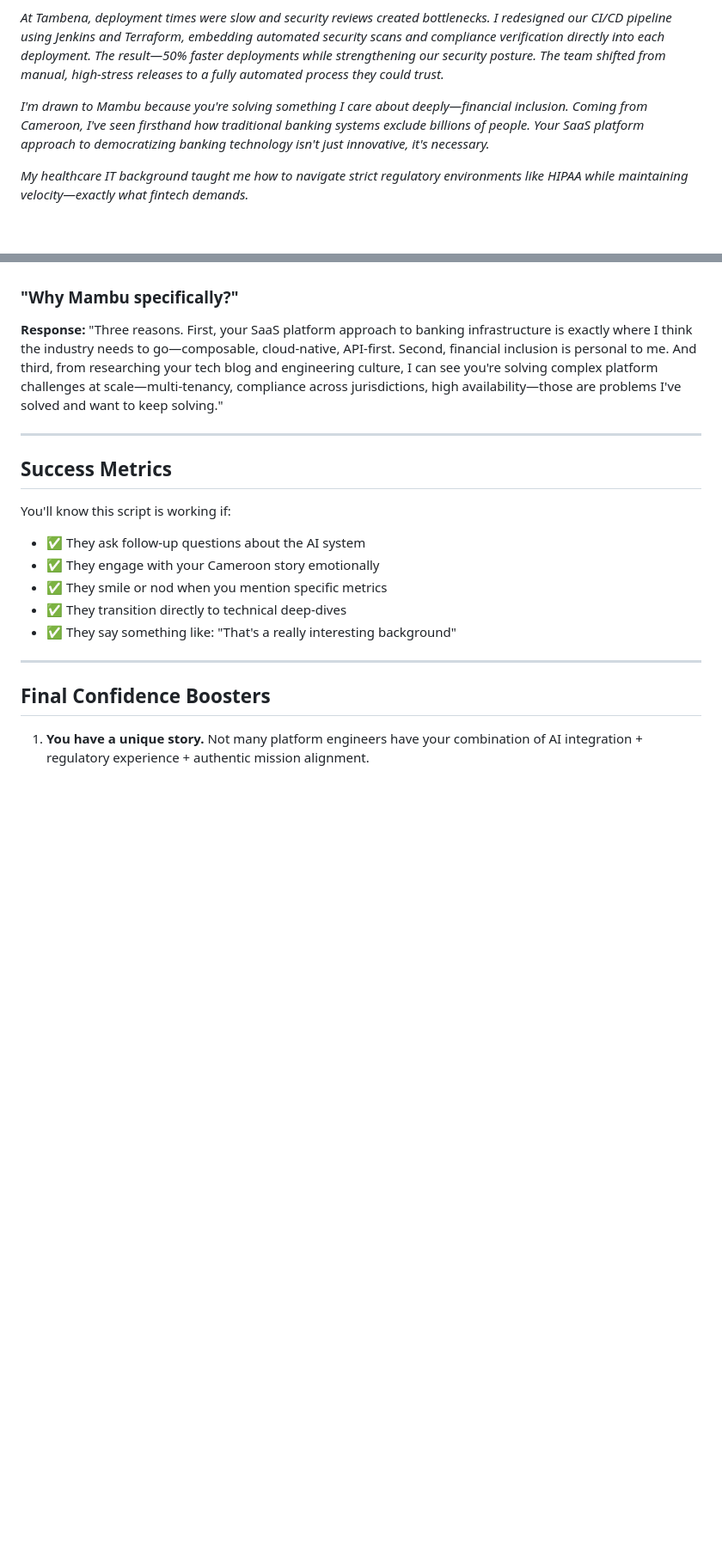
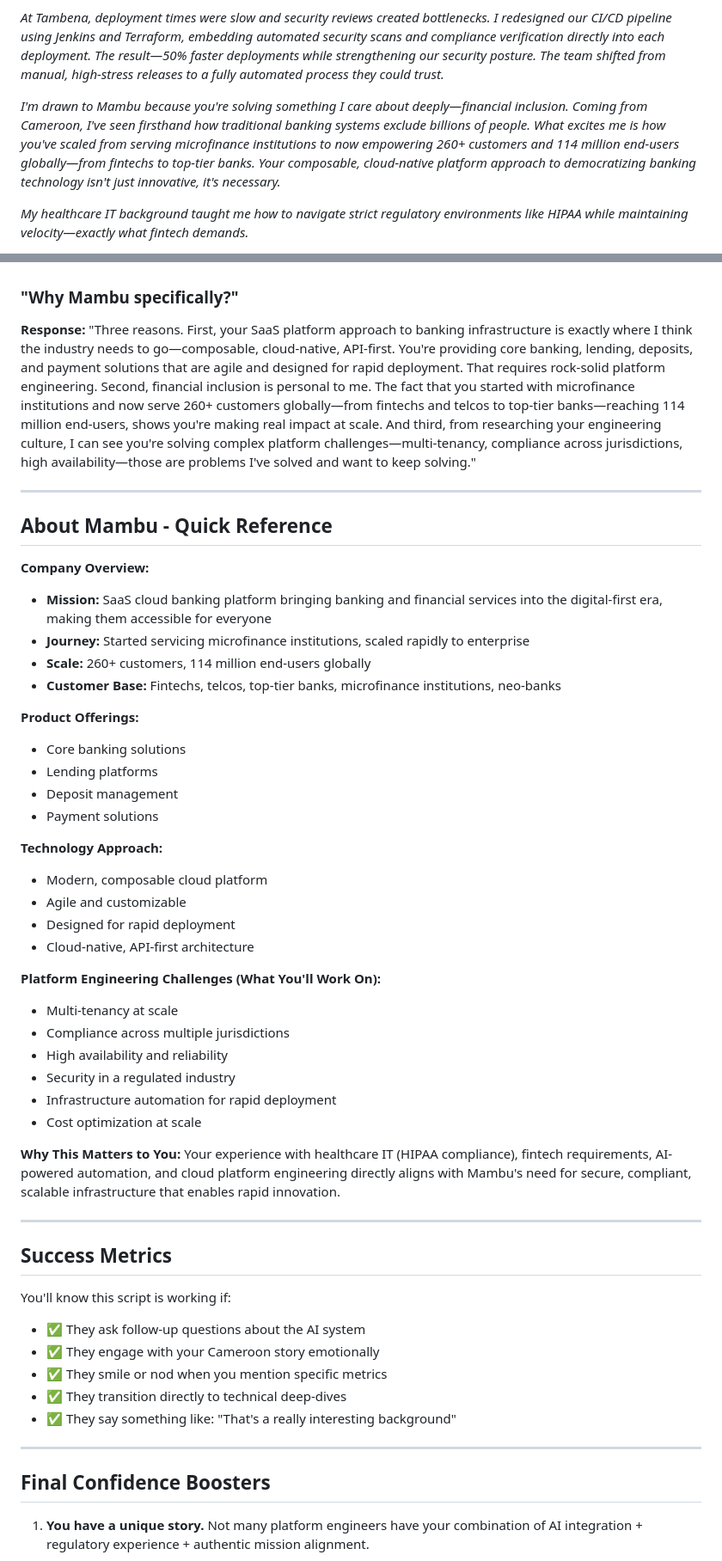
Before and after one commit to nkefor/2048-cicd-enterprise, a Markdown page: TMAU_SCRIPT_FINAL_MAMBU.md, 2 parts joined by grey strips. Shown at 86% size. Drawn GitHub-style; blank space fills up the shorter version.

Commit message:
docs: Enhance TMAU scripts with detailed Mambu company information
Added comprehensive Mambu context throughout both documents:
- Integrated scale metrics (260+ customers, 114M end-users)
- Added product offerings (core banking, lending, deposits, payments)
- Emphasized composable, cloud-native platform approach
- Highlighted customer diversity (fintechs, telcos, top-tier banks, microfinance)
- Added dedicated "About Mambu" reference section in main script
- Enhanced "Why Mambu?" follow-up responses with concrete details
- Updated quick reference card with Mambu quick facts

This demonstrates deeper research and understanding of Mambu's mission,
scale, and technical challenges while maintaining the 90-second timing.

```diff
--- a/TMAU_SCRIPT_FINAL_MAMBU.md
+++ b/TMAU_SCRIPT_FINAL_MAMBU.md
@@ -13,7 +13,7 @@
 
 *At Tambena, deployment times were slow and security reviews created bottlenecks. I redesigned our CI/CD pipeline using Jenkins and Terraform, embedding automated security scans and compliance verification directly into each deployment. The result—50% faster deployments while strengthening our security posture. The team shifted from manual, high-stress releases to a fully automated process they could trust.*
 
-*I'm drawn to Mambu because you're solving something I care about deeply—financial inclusion. Coming from Cameroon, I've seen firsthand how traditional banking systems exclude billions of people. Your SaaS platform approach to democratizing banking technology isn't just innovative, it's necessary.*
+*I'm drawn to Mambu because you're solving something I care about deeply—financial inclusion. Coming from Cameroon, I've seen firsthand how traditional banking systems exclude billions of people. What excites me is how you've scaled from serving microfinance institutions to now empowering 260+ customers and 114 million end-users globally—from fintechs to top-tier banks. Your composable, cloud-native platform approach to democratizing banking technology isn't just innovative, it's necessary.*
 
 *My healthcare IT background taught me how to navigate strict regulatory environments like HIPAA while maintaining velocity—exactly what fintech demands.*
 
@@ -157,7 +157,40 @@ After you finish, expect these follow-up questions:
 
 ### **"Why Mambu specifically?"**
 **Response:**
-"Three reasons. First, your SaaS platform approach to banking infrastructure is exactly where I think the industry needs to go—composable, cloud-native, API-first. Second, financial inclusion is personal to me. And third, from researching your tech blog and engineering culture, I can see you're solving complex platform challenges at scale—multi-tenancy, compliance across jurisdictions, high availability—those are problems I've solved and want to keep solving."
+"Three reasons. First, your SaaS platform approach to banking infrastructure is exactly where I think the industry needs to go—composable, cloud-native, API-first. You're providing core banking, lending, deposits, and payment solutions that are agile and designed for rapid deployment. That requires rock-solid platform engineering. Second, financial inclusion is personal to me. The fact that you started with microfinance institutions and now serve 260+ customers globally—from fintechs and telcos to top-tier banks—reaching 114 million end-users, shows you're making real impact at scale. And third, from researching your engineering culture, I can see you're solving complex platform challenges—multi-tenancy, compliance across jurisdictions, high availability—those are problems I've solved and want to keep solving."
+
+---
+
+## **About Mambu - Quick Reference**
+
+**Company Overview:**
+- **Mission:** SaaS cloud banking platform bringing banking and financial services into the digital-first era, making them accessible for everyone
+- **Journey:** Started servicing microfinance institutions, scaled rapidly to enterprise
+- **Scale:** 260+ customers, 114 million end-users globally
+- **Customer Base:** Fintechs, telcos, top-tier banks, microfinance institutions, neo-banks
+
+**Product Offerings:**
+- Core banking solutions
+- Lending platforms
+- Deposit management
+- Payment solutions
+
+**Technology Approach:**
+- Modern, composable cloud platform
+- Agile and customizable
+- Designed for rapid deployment
+- Cloud-native, API-first architecture
+
+**Platform Engineering Challenges (What You'll Work On):**
+- Multi-tenancy at scale
+- Compliance across multiple jurisdictions
+- High availability and reliability
+- Security in a regulated industry
+- Infrastructure automation for rapid deployment
+- Cost optimization at scale
+
+**Why This Matters to You:**
+Your experience with healthcare IT (HIPAA compliance), fintech requirements, AI-powered automation, and cloud platform engineering directly aligns with Mambu's need for secure, compliant, scalable infrastructure that enables rapid innovation.
 
 ---
 
```
Also changed, not shown: other parts of TMAU_SCRIPT_FINAL_MAMBU.md (+1 -1 lines), TMAU_QUICK_REFERENCE.md (+12 -2 lines).
